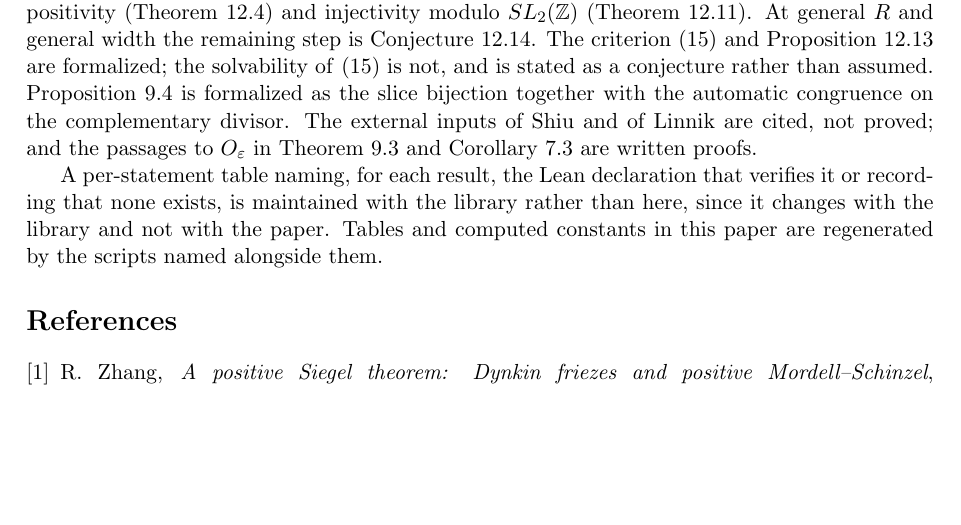
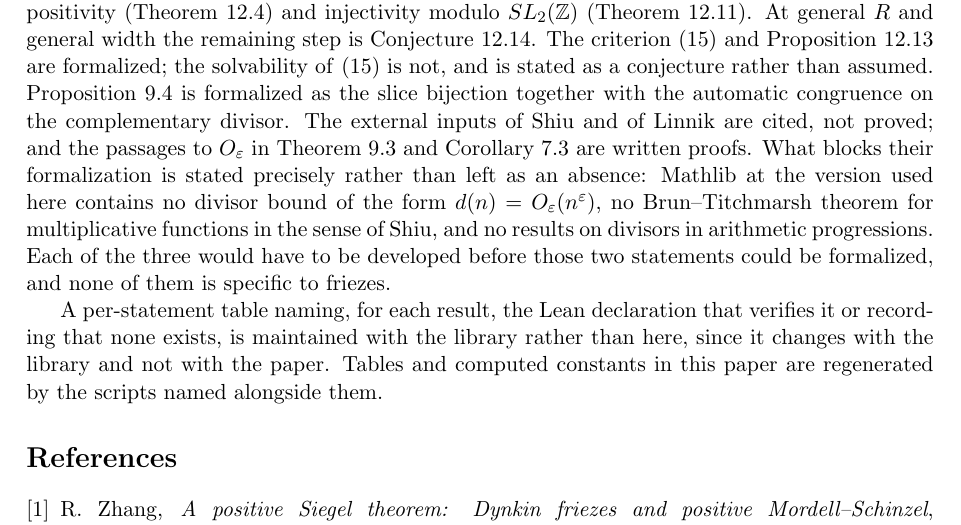
Before and after one commit to ElVec1o/vico_counting_friezes, a LaTeX paper (paper/rational_friezes.tex): part of page 21 of 22, cut so that both start at the same text, the shorter picture padded with empty space. Compiled offline with pdfLaTeX.

Commit message:
State the Mathlib gap blocking the two O-epsilon formalizations

```diff
--- a/paper/rational_friezes.tex
+++ b/paper/rational_friezes.tex
@@ -1405,7 +1405,12 @@ not, and is stated as a conjecture rather than assumed.
 Proposition~\ref{prop:sliceform} is formalized as the slice bijection together with the
 automatic congruence on the complementary divisor. The external inputs of Shiu and of Linnik are
 cited, not proved; and the passages to $O_\varepsilon$ in
-Theorem~\ref{thm:primecube} and Corollary~\ref{cor:t5upper} are written proofs.
+Theorem~\ref{thm:primecube} and Corollary~\ref{cor:t5upper} are written proofs. What blocks
+their formalization is stated precisely rather than left as an absence: Mathlib at the
+version used here contains no divisor bound of the form $d(n)=O_\varepsilon(n^\varepsilon)$,
+no Brun--Titchmarsh theorem for multiplicative functions in the sense of Shiu, and no
+results on divisors in arithmetic progressions. Each of the three would have to be developed
+before those two statements could be formalized, and none of them is specific to friezes.
 
 A per-statement table naming, for each result, the Lean declaration that verifies it or
 recording that none exists, is maintained with the library rather than here, since it changes
```
Also changed, not shown: paper/rational_friezes.pdf.
